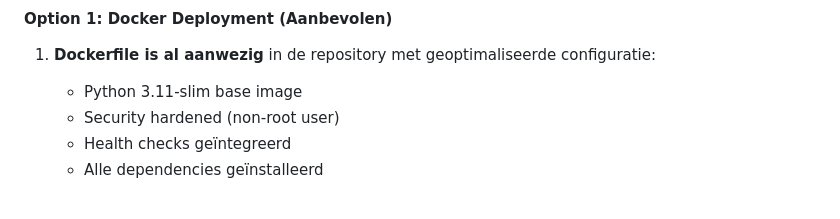
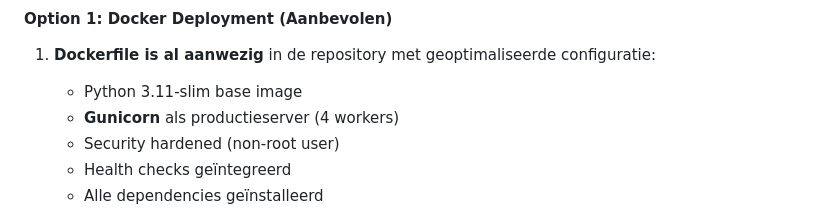
Before and after one commit to mark-vandenbroeck/sponsoring-kampanje, a Markdown page: README.md, the part around the change. Drawn GitHub-style.

Commit message:
Docs: Update README with Gunicorn Docker instructions

```diff
--- a/README.md
+++ b/README.md
@@ -121,6 +121,7 @@ Bij de eerste start wordt automatisch:
 
 1. **Dockerfile is al aanwezig** in de repository met geoptimaliseerde configuratie:
    - Python 3.11-slim base image
+   - **Gunicorn** als productieserver (4 workers)
    - Security hardened (non-root user)
    - Health checks geïntegreerd
    - Alle dependencies geïnstalleerd
```
